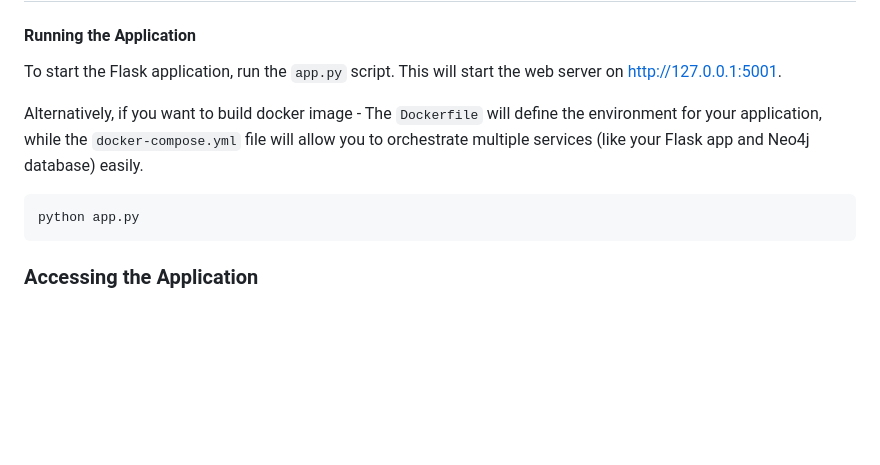
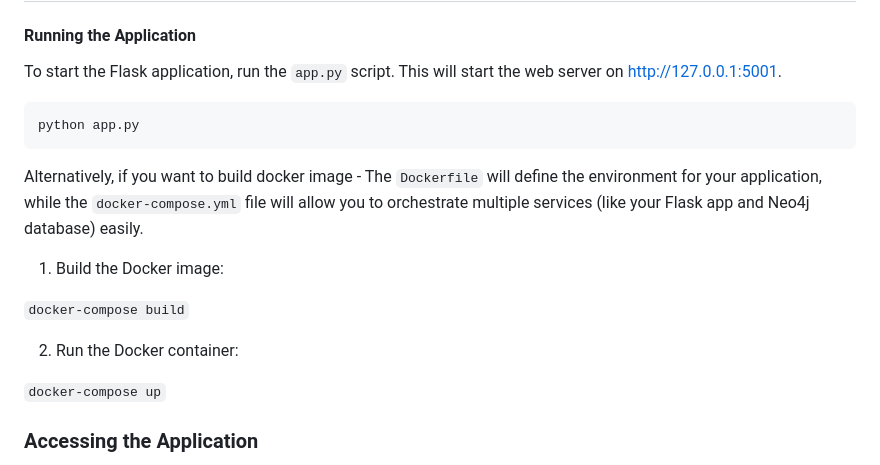
Before and after one commit to Ruhul-Quddus-Tamim/Hybrid-Recommendation, a Markdown page: README.md, the part around the change. Drawn GitHub-style; blank space fills up the shorter version.

Commit message:
Updated project overview

````diff
--- a/README.md
+++ b/README.md
@@ -120,11 +120,23 @@ python ingest_data.py
 #### Running the Application
 To start the Flask application, run the `app.py` script. This will start the web server on http://127.0.0.1:5001.
 
-Alternatively, if you want to build docker image - The `Dockerfile` will define the environment for your application, while the `docker-compose.yml` file will allow you to orchestrate multiple services (like your Flask app and Neo4j database) easily.
-
 ```
 python app.py
 ```
+
+Alternatively, if you want to build docker image - The `Dockerfile` will define the environment for your application, while the `docker-compose.yml` file will allow you to orchestrate multiple services (like your Flask app and Neo4j database) easily.
+
+1. Build the Docker image:
+
+`
+docker-compose build
+`
+
+2. Run the Docker container:
+
+`
+docker-compose up
+`
 
 ### Accessing the Application
 Open your web browser and navigate to http://127.0.0.1:5001 to access the application. You can register new users and get movie recommendations.
````
